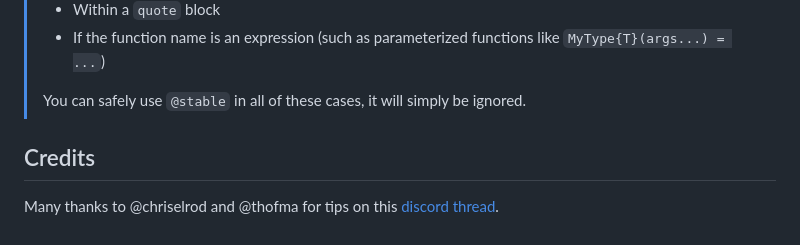
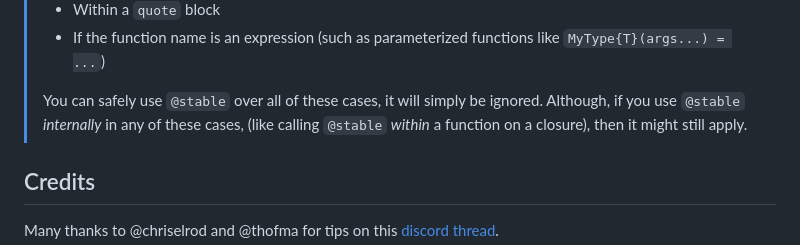
Before and after one commit to MilesCranmer/DispatchDoctor.jl, a Markdown page: README.md, the part around the change. Rendered like a GitHub page.

Commit message:
clear up use of `@stable`

```diff
--- a/README.md
+++ b/README.md
@@ -125,7 +125,8 @@ Instability errors are also skipped during precompilation.
 > - Within a `quote` block
 > - If the function name is an expression (such as parameterized functions like `MyType{T}(args...) = ...`)
 >
-> You can safely use `@stable` in all of these cases, it will simply be ignored.
+> You can safely use `@stable` over all of these cases, it will simply be ignored.
+> Although, if you use `@stable` *internally* in any of these cases, (like calling `@stable` *within* a function on a closure), then it might still apply.
 
 ## Credits
 
```
